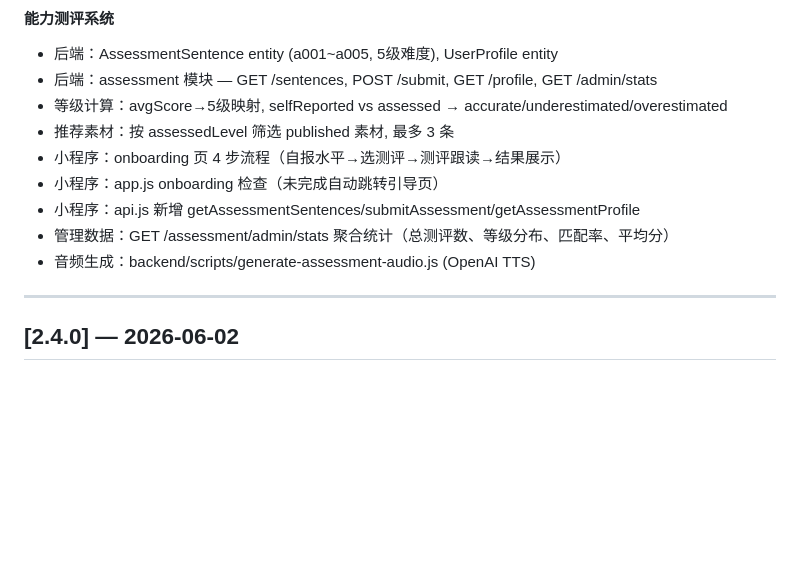
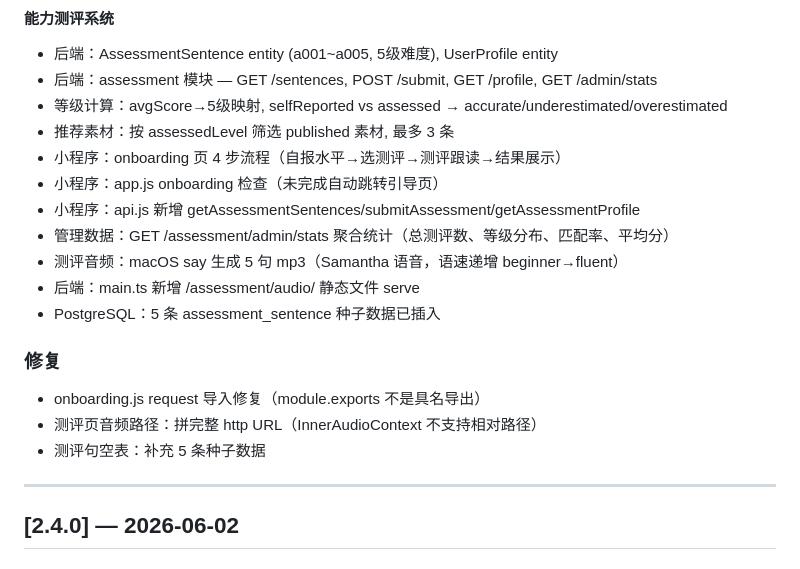
Before and after one commit to wwwqqqzzz/Shadowing, a Markdown page: docs/changelog.md, the part around the change. Rendered like a GitHub page; blank space fills up the shorter version.

Commit message:
docs: changelog v2.5.0 更新（测评系统+修复记录）

```diff
--- a/docs/changelog.md
+++ b/docs/changelog.md
@@ -13,7 +13,15 @@
 - 小程序：app.js onboarding 检查（未完成自动跳转引导页）
 - 小程序：api.js 新增 getAssessmentSentences/submitAssessment/getAssessmentProfile
 - 管理数据：GET /assessment/admin/stats 聚合统计（总测评数、等级分布、匹配率、平均分）
-- 音频生成：backend/scripts/generate-assessment-audio.js (OpenAI TTS)
+- 测评音频：macOS say 生成 5 句 mp3（Samantha 语音，语速递增 beginner→fluent）
+- 后端：main.ts 新增 /assessment/audio/ 静态文件 serve
+- PostgreSQL：5 条 assessment_sentence 种子数据已插入
+
+### 修复
+
+- onboarding.js request 导入修复（module.exports 不是具名导出）
+- 测评页音频路径：拼完整 http URL（InnerAudioContext 不支持相对路径）
+- 测评句空表：补充 5 条种子数据
 
 ---
 
```
